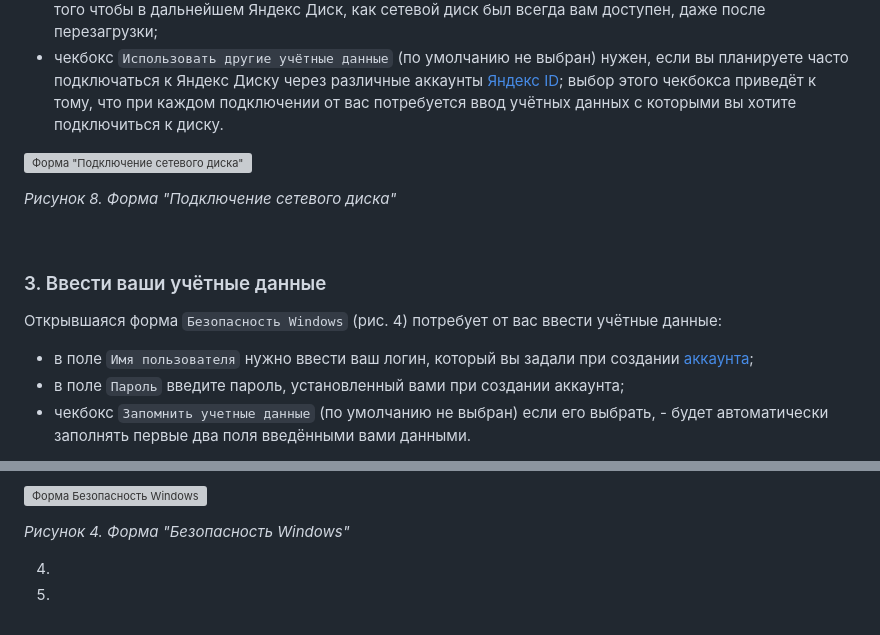
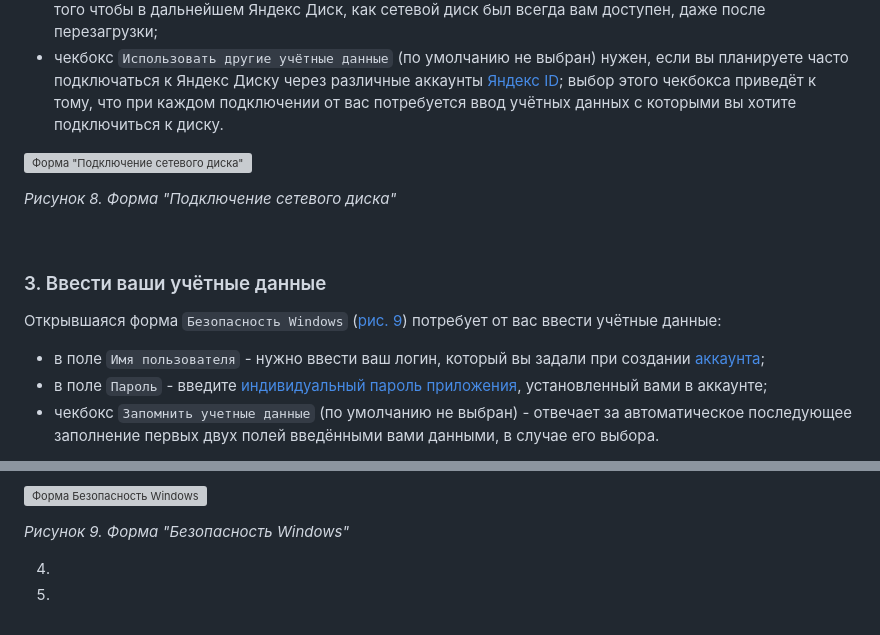
Before and after one commit to tsf-soft/django-test-1, a Markdown page: README.md, 2 parts joined by grey strips. Drawn GitHub-style; grey boxes are pictures that could not be loaded.

```diff
--- a/README.md
+++ b/README.md
@@ -112,9 +112,9 @@ _<p>Рисунок 8. Форма "Подключение сетевого дис
 
 ### 3. Ввести ваши учётные данные
 
-Открывшаяся форма `Безопасность Windows` (рис. 4) потребует от вас ввести учётные данные:
+Открывшаяся форма `Безопасность Windows` (<a href="#fig8">рис. 9</a>) потребует от вас ввести учётные данные:
 
-- в поле `Имя пользователя` нужно ввести ваш логин, который вы задали при создании <a href="#acc_create">аккаунта</a>;
-- в поле `Пароль` введите пароль, установленный вами при создании аккаунта;
-- чекбокс `Запомнить учетные данные` (по умолчанию не выбран) если его выбрать, - будет автоматически заполнять первые два поля введёнными вами данными.
+- в поле `Имя пользователя` - нужно ввести ваш логин, который вы задали при создании <a href="#acc_create">аккаунта</a>;
+- в поле `Пароль` - введите <a href="#fig3">индивидуальный пароль приложения</a>, установленный вами в аккаунте;
+- чекбокс `Запомнить учетные данные` (по умолчанию не выбран) - отвечает за автоматическое последующее заполнение первых двух полей введёнными вами данными, в случае его выбора.
 
@@ -122,6 +122,8 @@ _<p>Рисунок 8. Форма "Подключение сетевого дис
 
 ![Форма Безопасность Windows](https://github.com/tsf-soft/django-test-1/assets/6228605/e8a63494-1953-4b04-9c21-b5c5ad5d55d9)
-_<p>Рисунок 4. Форма "Безопасность Windows"</p>_
+_<p>Рисунок 9. Форма "Безопасность Windows"</p>_
+
+
 
 4.
 5.
```
Also changed, not shown: other parts of README.md (+2 -2 lines).
